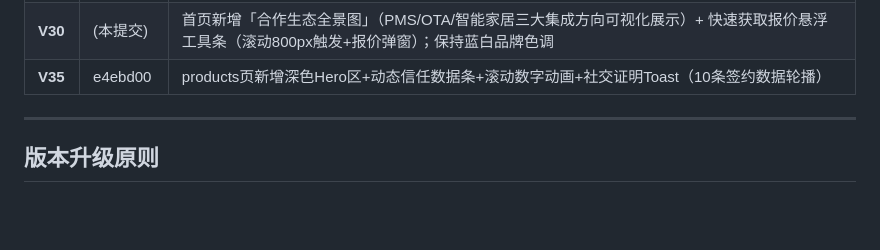
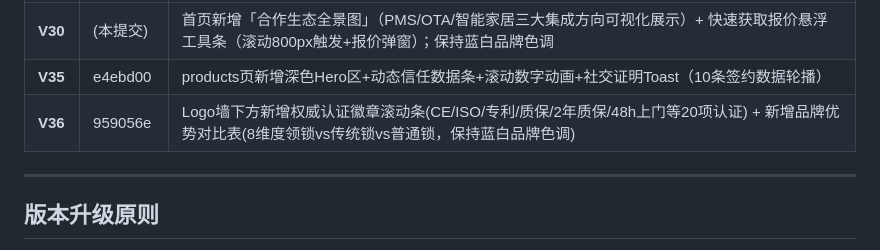
Before and after one commit to zhangyh9/lock-club-website, a Markdown page: VERSION.md, the part around the change. Rendered like a GitHub page; blank space fills up the shorter version.

Commit message:
V36版本记录

```diff
--- a/VERSION.md
+++ b/VERSION.md
@@ -38,7 +38,8 @@
 | **V28** | (本提交) | Hero ROI计算器升级：新增5种酒店类型快速选择（经济连锁/商务酒店/度假公寓/精品民宿/高端酒店），点击自动填充适合参数+推荐方案标签，ROI数据更精准可信 |
 | **V29** | b41fe21 | cases页Hero重构V2：深色渐变背景+网格光效动画+蓝色徽章标签+双CTA按钮+信任指标条（5项核心数据），保持蓝白品牌色调 |
 | **V30** | (本提交) | 首页新增「合作生态全景图」（PMS/OTA/智能家居三大集成方向可视化展示）+ 快速获取报价悬浮工具条（滚动800px触发+报价弹窗）；保持蓝白品牌色调 |
-| **V35** | e4ebd00 | products页新增深色Hero区+动态信任数据条+滚动数字动画+社交证明Toast（10条签约数据轮播）
+| **V35** | e4ebd00 | products页新增深色Hero区+动态信任数据条+滚动数字动画+社交证明Toast（10条签约数据轮播） |
+| **V36** | 959056e | Logo墙下方新增权威认证徽章滚动条(CE/ISO/专利/质保/2年质保/48h上门等20项认证) + 新增品牌优势对比表(8维度领锁vs传统锁vs普通锁，保持蓝白品牌色调) |
 
 ---
 
```
